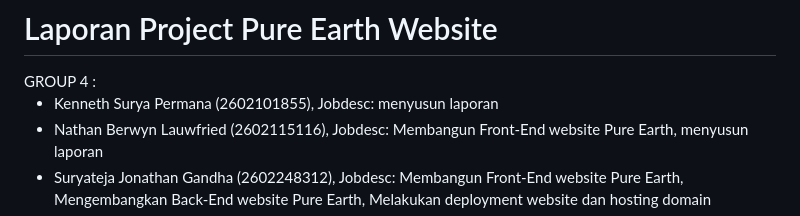
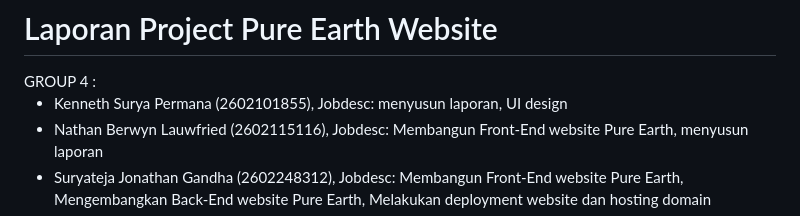
Before and after one commit to Jonathan-212/PureEarth, a Markdown page: README.md, the part around the change. Drawn GitHub-style.

```diff
--- a/README.md
+++ b/README.md
@@ -3,7 +3,7 @@
 </p>
 GROUP 4 :
 
-- Kenneth Surya Permana (2602101855), Jobdesc: menyusun laporan
+- Kenneth Surya Permana (2602101855), Jobdesc: menyusun laporan, UI design
 - Nathan Berwyn Lauwfried (2602115116), Jobdesc: Membangun Front-End website Pure Earth, menyusun laporan
 - Suryateja Jonathan Gandha (2602248312), Jobdesc: Membangun Front-End website Pure Earth, Mengembangkan Back-End website Pure Earth, Melakukan deployment website dan hosting domain
 - Alvin Adrianus (2602221752), Jobdesc: menyusun laporan
```
